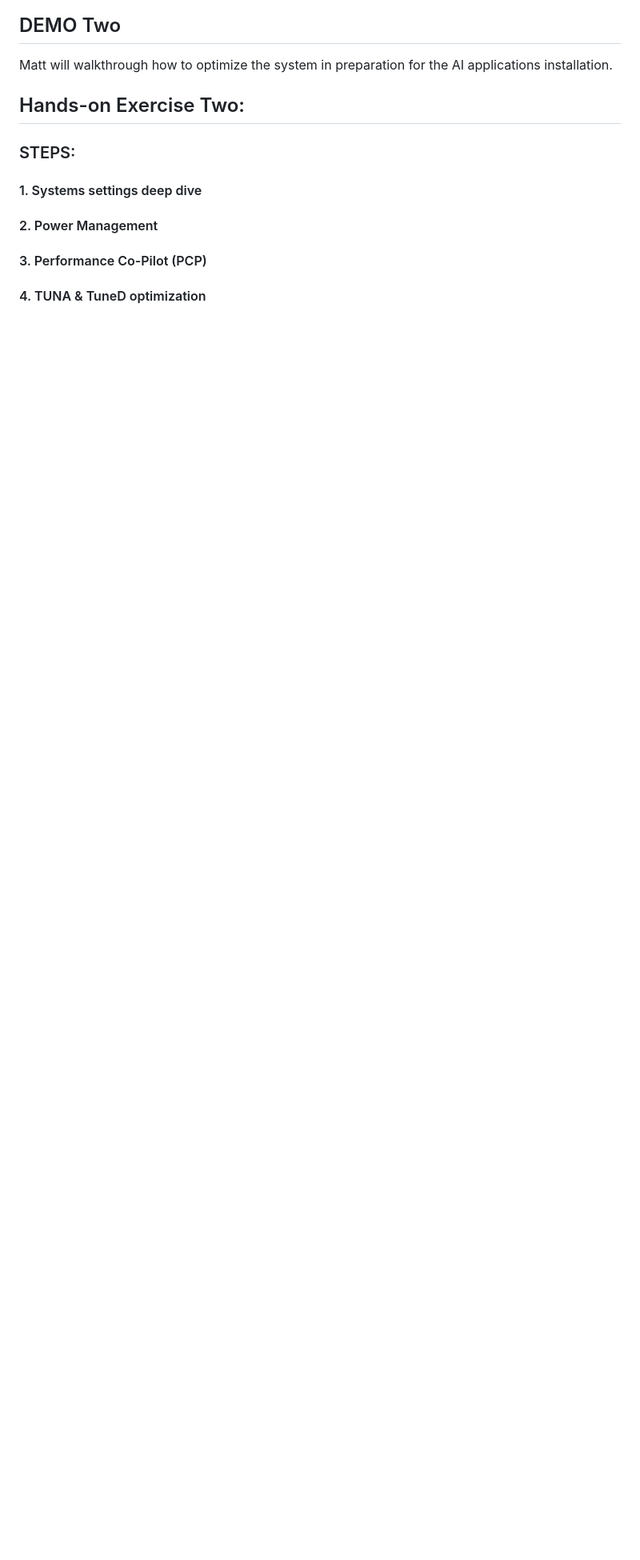
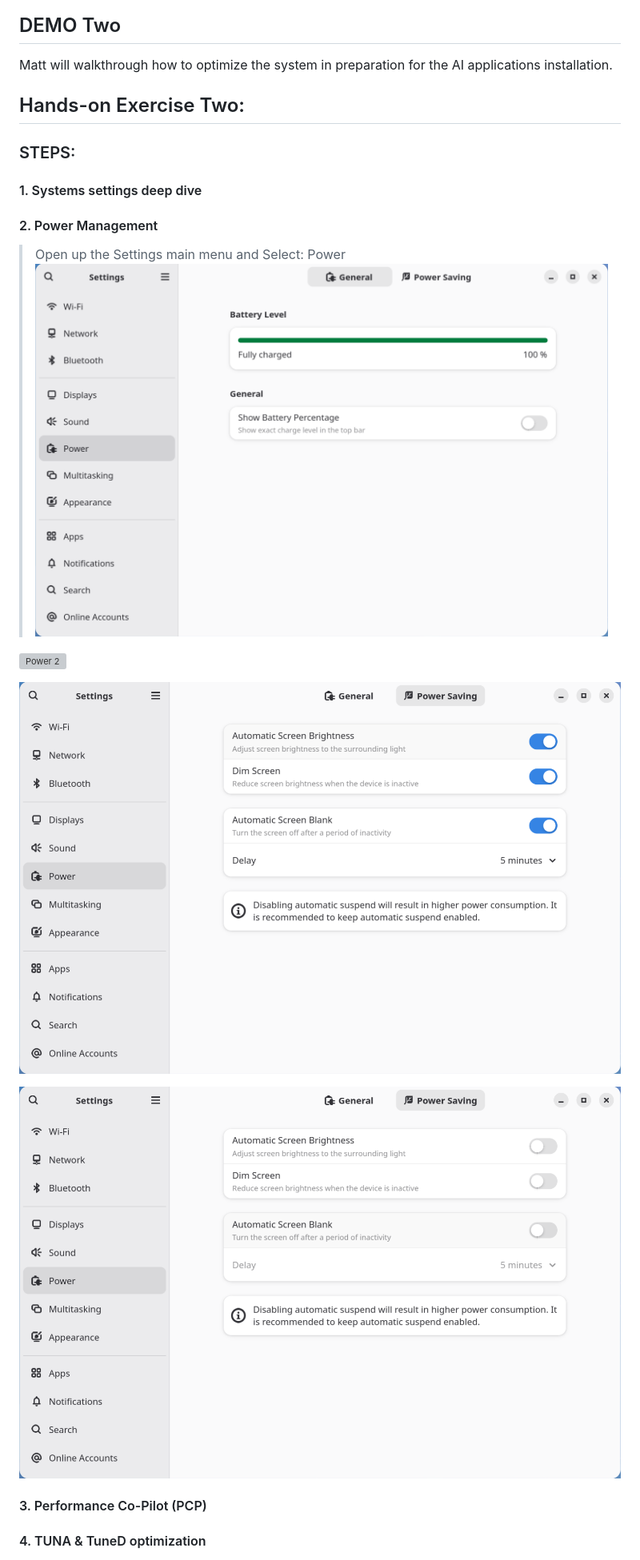
Before and after one commit to mattstonge/riscv_summit_devdays_fedora_AI_workshop, a Markdown page: riscv-workshop2.md, the part around the change. Shown at 80% size. Rendered like a GitHub page; blank space fills up the shorter version; grey boxes are pictures that could not be loaded.

Commit message:
updated lab twoA

```diff
--- a/riscv-workshop2.md
+++ b/riscv-workshop2.md
@@ -151,6 +151,23 @@ Matt will walkthrough how to optimize the system in preparation for the AI appli
 
 
 #### 2. Power Management
+> Open up the Settings main menu and Select: Power
+![Power 1](https://github.com/mattstonge/riscv_summit_devdays_fedora_AI_workshop/blob/main/images/lab2a-power1.png)
+
+
+
+![Power 2](https://github.com/mattstonge/riscv_summit_devdays_fedora_AI_workshop/blob/main/images/lab2a-power2.png)
+
+
+
+
+![Power 3](https://github.com/mattstonge/riscv_summit_devdays_fedora_AI_workshop/blob/main/images/lab2a-power3.png)
+
+
+
+
+![Power 4](https://github.com/mattstonge/riscv_summit_devdays_fedora_AI_workshop/blob/main/images/lab2a-power4.png)
+
 
 
 #### 3. Performance Co-Pilot (PCP)
```
